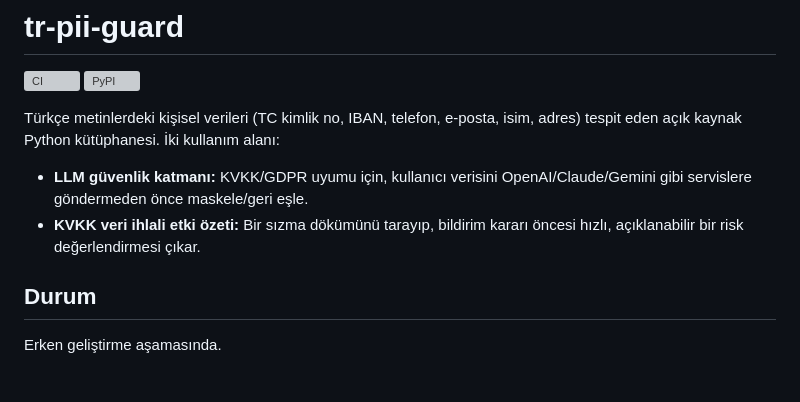
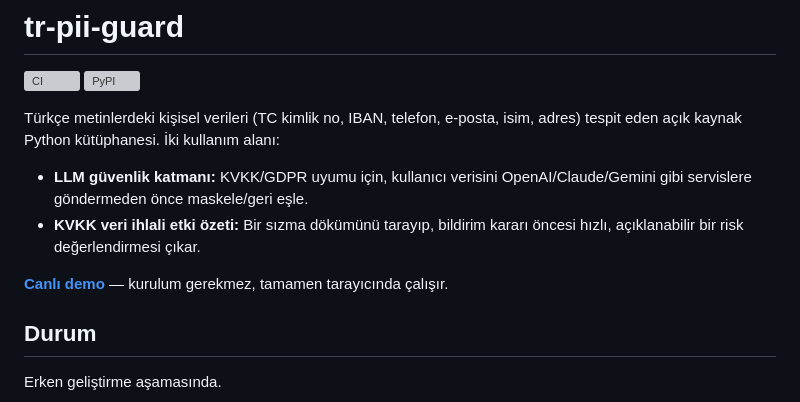
Before and after one commit to suleymanssardogan/tr-pii-guard, a Markdown page: README.md, the part around one of its changes. Drawn GitHub-style; blank space fills up the shorter version; grey boxes are pictures that could not be loaded.

Commit message:
Link the live GitHub Pages demo now that it's confirmed working

```diff
--- a/README.md
+++ b/README.md
@@ -10,6 +10,8 @@ eden açık kaynak Python kütüphanesi. İki kullanım alanı:
   servislere göndermeden önce maskele/geri eşle.
 - **KVKK veri ihlali etki özeti:** Bir sızma dökümünü tarayıp, bildirim kararı öncesi hızlı,
   açıklanabilir bir risk değerlendirmesi çıkar.
+
+**[Canlı demo](https://suleymanssardogan.github.io/tr-pii-guard/)** — kurulum gerekmez, tamamen tarayıcında çalışır.
 
 ## Durum
 
```
Also changed, not shown: other parts of README.md (+1 -1 lines).
